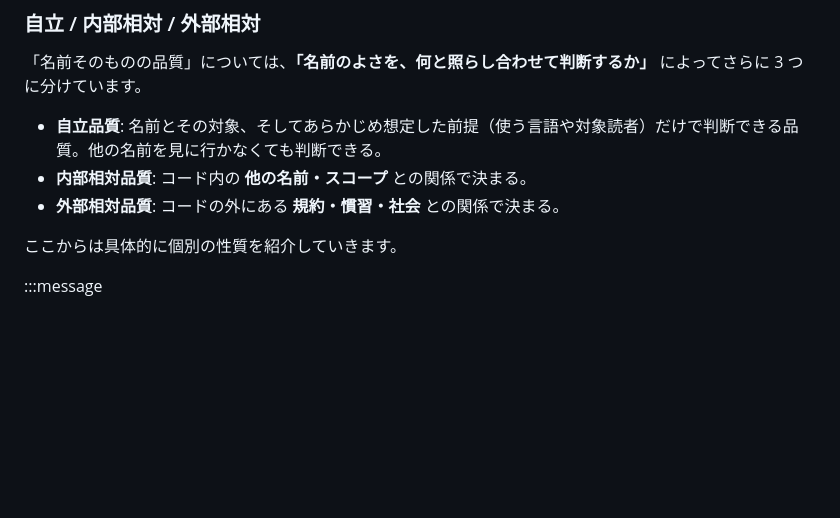
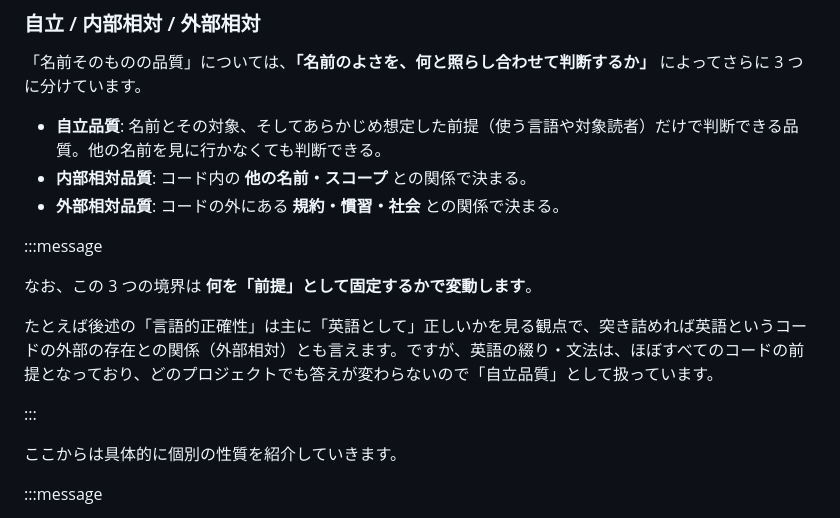
Before and after one commit to kagankan/zenn-articles, a Markdown page: articles/naming-quality-characteristics.md, the part around the change. Rendered like a GitHub page; blank space fills up the shorter version.

Commit message:
命名品質特性: 3分類の境界が前提固定で動く旨を本文に明示
コメントアウトしていた但し書きを表現を整えて :::message として表出。言語的正確性が外部相対とも言えるが、英語の綴り・文法はほぼ全コードの前提でプロジェクトによらず答えが変わらないため自立品質として扱う、と分類根拠を補足した。

Co-Authored-By: Claude Opus 4.8 (1M context) <noreply@anthropic.com>

```diff
--- a/articles/naming-quality-characteristics.md
+++ b/articles/naming-quality-characteristics.md
@@ -158,7 +158,13 @@ https://www.veriserve.co.jp/helloqualityworld/media/20250618001/
 - **内部相対品質**: コード内の **他の名前・スコープ** との関係で決まる。
 - **外部相対品質**: コードの外にある **規約・慣習・社会** との関係で決まる。
 
-<!-- なお **何を前提に固定するかで、この境界は動く**。たとえば「英語」や「React」を前提に固定すれば、本来は外部との一致だった観点も、固定ルールに従うだけの自立評価に近づく。この点はトレードオフの節で改めて触れる。 -->
+:::message
+
+なお、この 3 つの境界は **何を「前提」として固定するかで変動します**。
+
+たとえば後述の「言語的正確性」は主に「英語として」正しいかを見る観点で、突き詰めれば英語というコードの外部の存在との関係（外部相対）とも言えます。ですが、英語の綴り・文法は、ほぼすべてのコードの前提となっており、どのプロジェクトでも答えが変わらないので「自立品質」として扱っています。
+
+:::
 
 ここからは具体的に個別の性質を紹介していきます。
 
```
